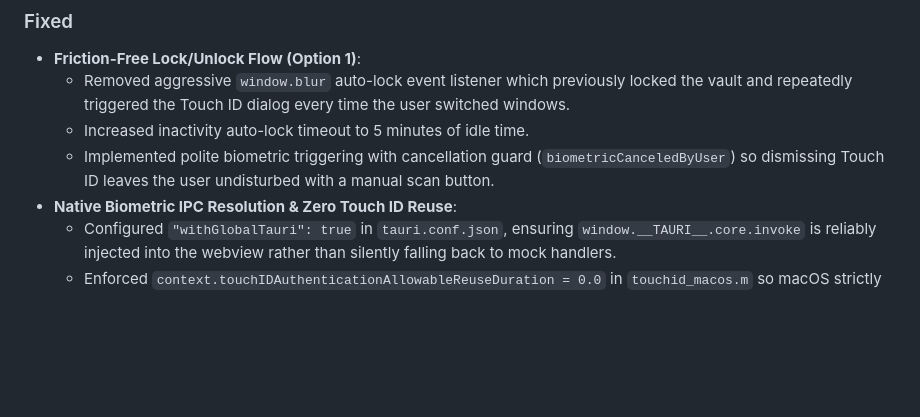
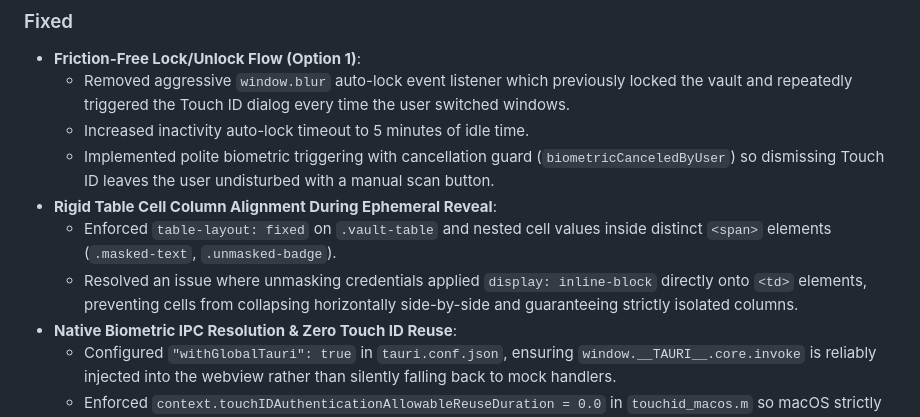
Before and after one commit to rituparnaprof/securedstorage, a Markdown page: CHANGELOG.md, the part around the change. GitHub-like rendering; blank space fills up the shorter version.

Commit message:
docs: document column alignment fix in CHANGELOG for v1.0.10

```diff
--- a/CHANGELOG.md
+++ b/CHANGELOG.md
@@ -38,6 +38,9 @@ and this project adheres to [Semantic Versioning](https://semver.org/spec/v2.0.0
   - Removed aggressive `window.blur` auto-lock event listener which previously locked the vault and repeatedly triggered the Touch ID dialog every time the user switched windows.
   - Increased inactivity auto-lock timeout to 5 minutes of idle time.
   - Implemented polite biometric triggering with cancellation guard (`biometricCanceledByUser`) so dismissing Touch ID leaves the user undisturbed with a manual scan button.
+- **Rigid Table Cell Column Alignment During Ephemeral Reveal**:
+  - Enforced `table-layout: fixed` on `.vault-table` and nested cell values inside distinct `<span>` elements (`.masked-text`, `.unmasked-badge`).
+  - Resolved an issue where unmasking credentials applied `display: inline-block` directly onto `<td>` elements, preventing cells from collapsing horizontally side-by-side and guaranteeing strictly isolated columns.
 - **Native Biometric IPC Resolution & Zero Touch ID Reuse**:
   - Configured `"withGlobalTauri": true` in `tauri.conf.json`, ensuring `window.__TAURI__.core.invoke` is reliably injected into the webview rather than silently falling back to mock handlers.
   - Enforced `context.touchIDAuthenticationAllowableReuseDuration = 0.0` in `touchid_macos.m` so macOS strictly prompts for a physical biometric sensor touch on every unlock attempt.
```
